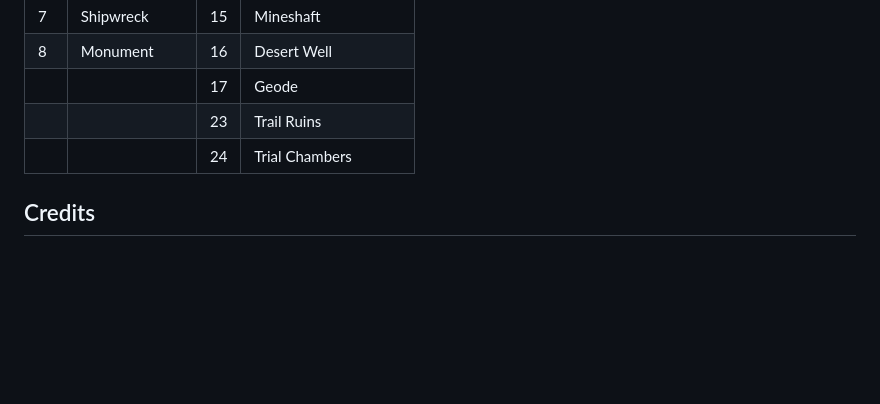
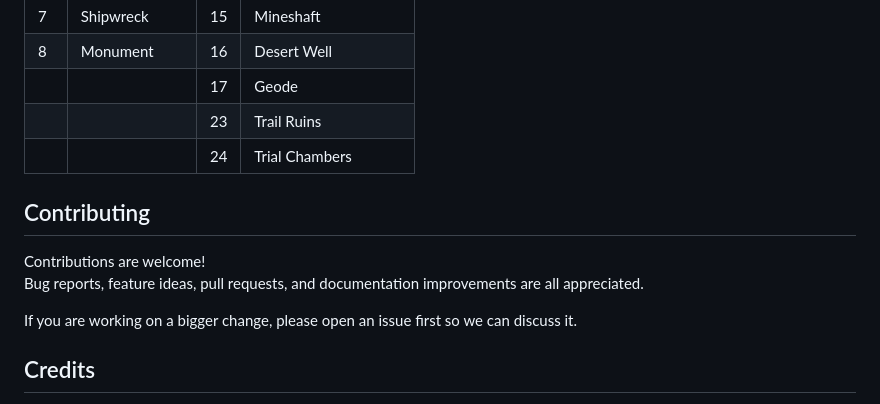
Before and after one commit to zebedelu/SeedFinder, a Markdown page: README.md, the part around one of its changes. GitHub-like rendering; blank space fills up the shorter version.

```diff
--- a/README.md
+++ b/README.md
@@ -110,6 +120,13 @@ REM 3. Output is at server\dist\SeedFinder.exe
 | | | 23 | Trail Ruins |
 | | | 24 | Trial Chambers |
 
+## Contributing
+
+Contributions are welcome!
+Bug reports, feature ideas, pull requests, and documentation improvements are all appreciated.
+
+If you are working on a bigger change, please open an issue first so we can discuss it.
+
 ## Credits
 
 - Structure finding algorithms: [Chunkbase](https://chunkbase.com) by Alexander Gundermann
```
Also changed, not shown: other parts of README.md (+11 -1 lines).
